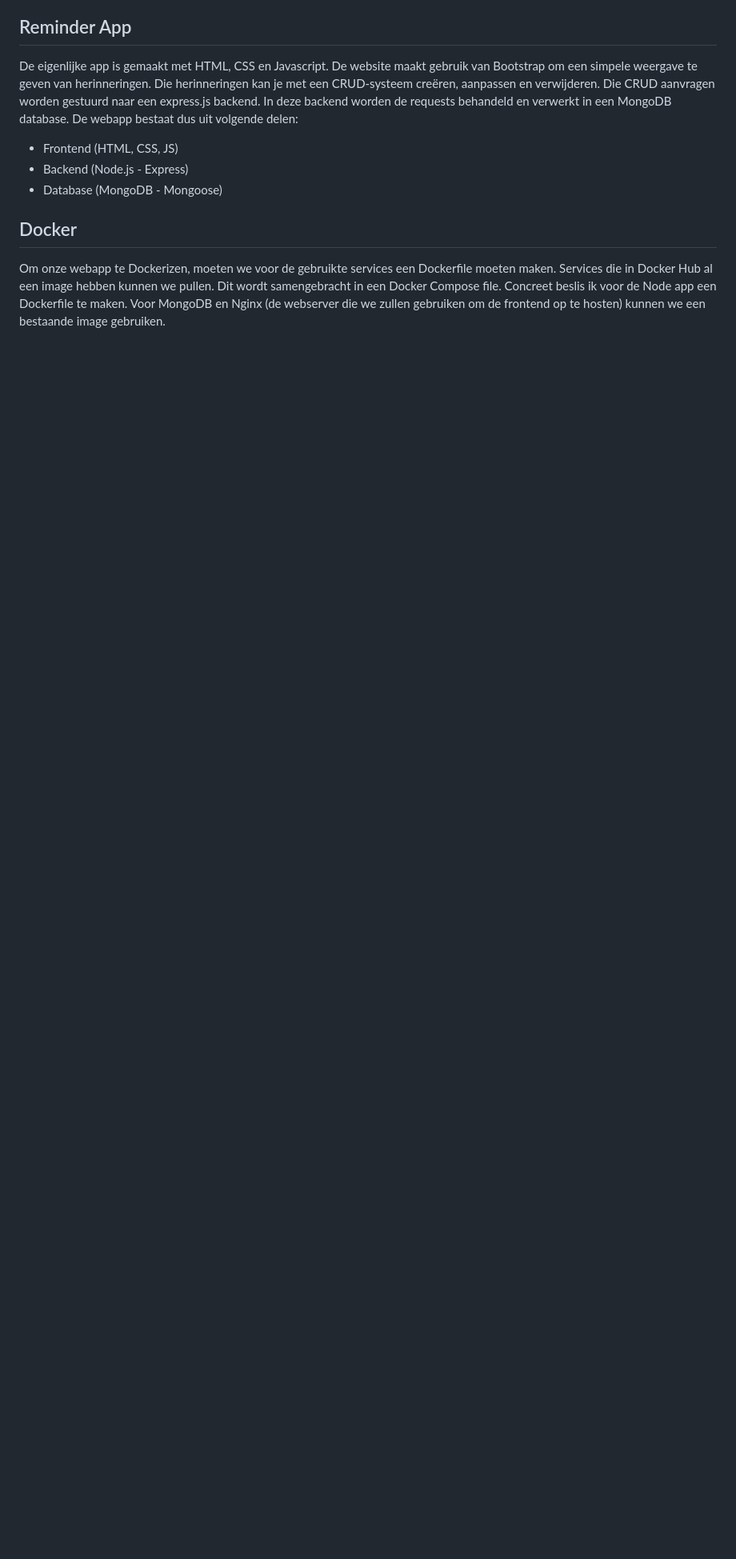
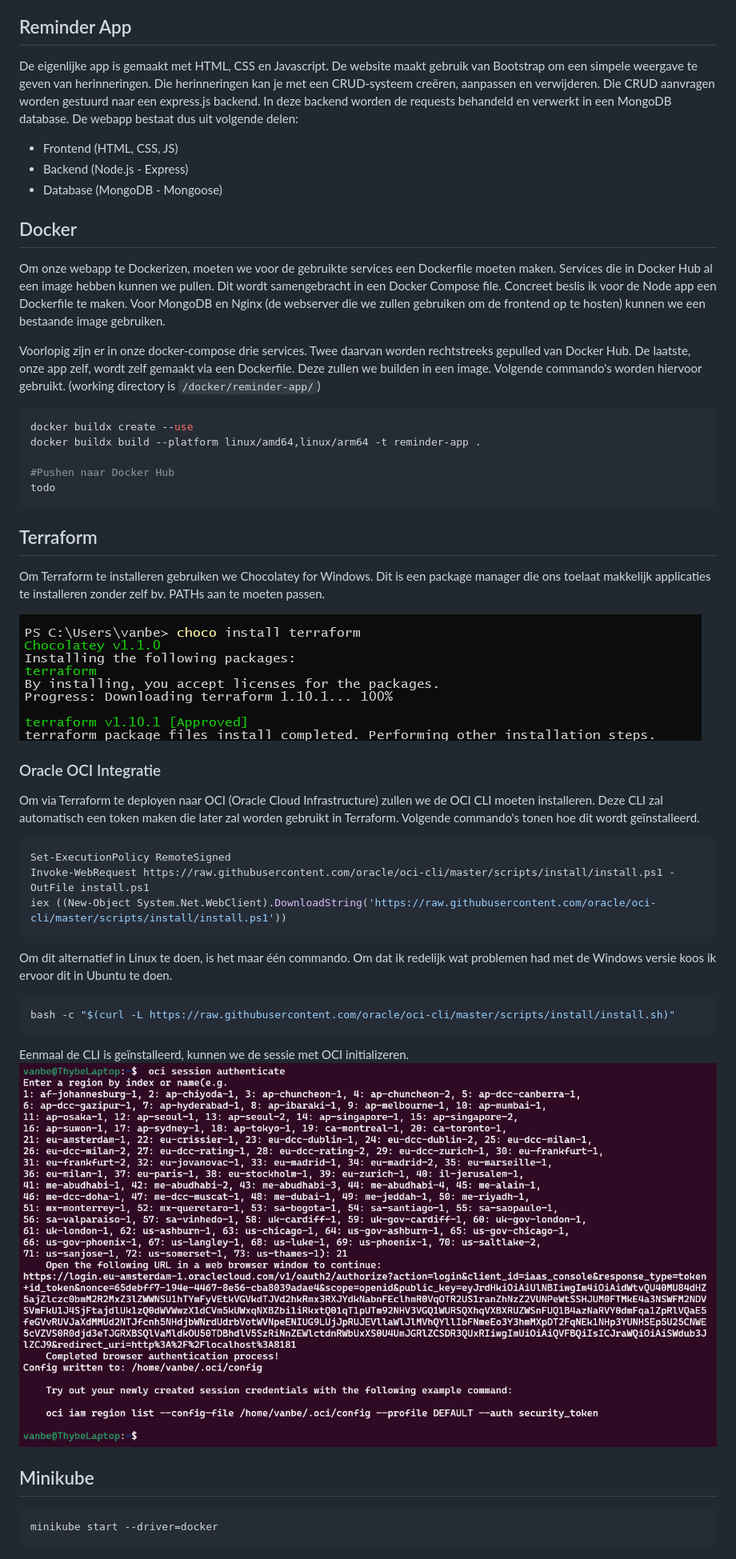
Before and after one commit to ThybeVB/assignmentcloudinfra, a Markdown page: README.md, the part around the change. Shown: that part at 80% size. Rendered like a GitHub page; pictures changed too: md-images/terraform_chocolatey.png (added), md-images/terraform_oci_config1.png (added); blank space fills up the shorter version.

Commit message:
Begin terraform work/oci

````diff
--- a/README.md
+++ b/README.md
@@ -16,3 +16,45 @@ De webapp bestaat dus uit volgende delen:
 ## Docker
 
 Om onze webapp te Dockerizen, moeten we voor de gebruikte services een Dockerfile moeten maken. Services die in Docker Hub al een image hebben kunnen we pullen. Dit wordt samengebracht in een Docker Compose file. Concreet beslis ik voor de Node app een Dockerfile te maken. Voor MongoDB en Nginx (de webserver die we zullen gebruiken om de frontend op te hosten) kunnen we een bestaande image gebruiken.
+
+Voorlopig zijn er in onze docker-compose drie services. Twee daarvan worden rechtstreeks gepulled van Docker Hub. De laatste, onze app zelf, wordt zelf gemaakt via een Dockerfile. Deze zullen we builden in een image.
+Volgende commando's worden hiervoor gebruikt. (working directory is `/docker/reminder-app/`)
+
+```console
+docker buildx create --use
+docker buildx build --platform linux/amd64,linux/arm64 -t reminder-app .
+
+#Pushen naar Docker Hub
+todo
+```
+
+## Terraform
+
+Om Terraform te installeren gebruiken we Chocolatey for Windows. Dit is een package manager die ons toelaat makkelijk applicaties te installeren zonder zelf bv. PATHs aan te moeten passen.
+
+![Chocolatey Terraform](./md-images/terraform_chocolatey.png)
+
+### Oracle OCI Integratie
+
+Om via Terraform te deployen naar OCI (Oracle Cloud Infrastructure) zullen we de OCI CLI moeten installeren. Deze CLI zal automatisch een token maken die later zal worden gebruikt in Terraform. Volgende commando's tonen hoe dit wordt geïnstalleerd.
+
+```console
+Set-ExecutionPolicy RemoteSigned
+Invoke-WebRequest https://raw.githubusercontent.com/oracle/oci-cli/master/scripts/install/install.ps1 -OutFile install.ps1
+iex ((New-Object System.Net.WebClient).DownloadString('https://raw.githubusercontent.com/oracle/oci-cli/master/scripts/install/install.ps1'))
+```
+
+Om dit alternatief in Linux te doen, is het maar één commando. Om dat ik redelijk wat problemen had met de Windows versie koos ik ervoor dit in Ubuntu te doen.
+
+```console
+bash -c "$(curl -L https://raw.githubusercontent.com/oracle/oci-cli/master/scripts/install/install.sh)"
+```
+
+Eenmaal de CLI is geïnstalleerd, kunnen we de sessie met OCI initializeren.
+![Terraform OCI Config 1](./md-images/terraform_oci_config1.png)
+
+## Minikube
+
+```console
+minikube start --driver=docker
+```
````
Also changed, not shown: 6 other files.
